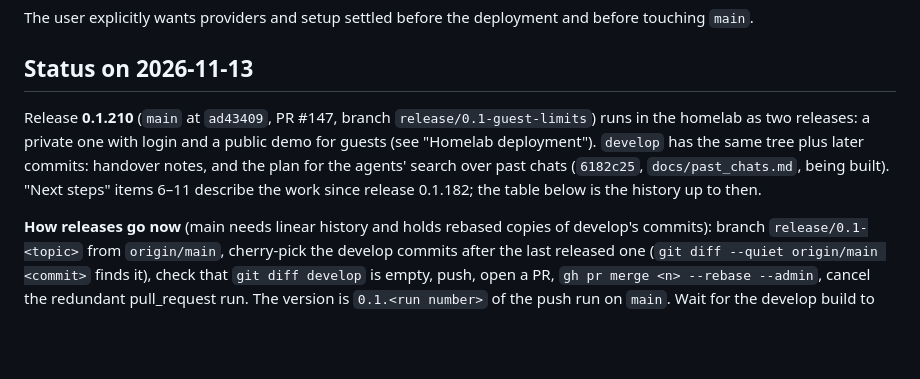
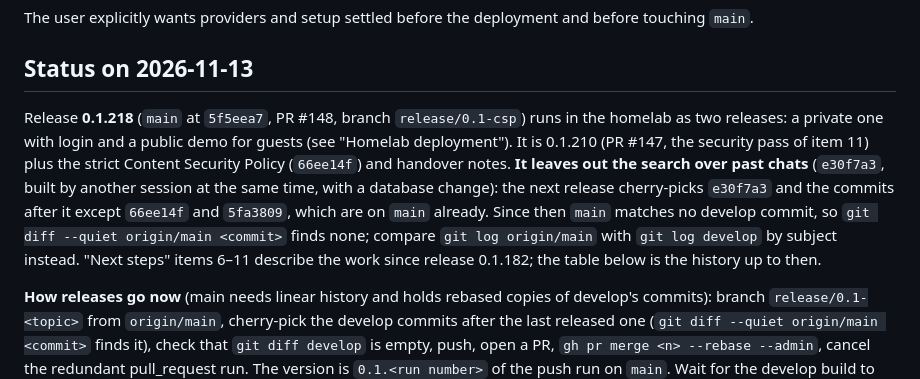
Before and after one commit to Knaeckebrothero/Advanced-LLM-Chat, a Markdown page: docs/generalization_refactor.md, the part around the change. Drawn GitHub-style; blank space fills up the shorter version.

Commit message:
Handover notes after release 0.1.218
0.1.218 is 0.1.210 with the strict Content Security Policy; it leaves out
the search over past chats, so the notes say which commits the next
release has to pick.

Co-Authored-By: Claude Opus 5.5 <noreply@anthropic.com>

```diff
--- a/docs/generalization_refactor.md
+++ b/docs/generalization_refactor.md
@@ -23,7 +23,7 @@ The user explicitly wants providers and setup settled before the deployment and
 
 ## Status on 2026-11-13
 
-Release **0.1.210** (`main` at `ad43409`, PR #147, branch `release/0.1-guest-limits`) runs in the homelab as two releases: a private one with login and a public demo for guests (see "Homelab deployment"). `develop` has the same tree plus later commits: handover notes, and the plan for the agents' search over past chats (`6182c25`, `docs/past_chats.md`, being built). "Next steps" items 6–11 describe the work since release 0.1.182; the table below is the history up to then.
+Release **0.1.218** (`main` at `5f5eea7`, PR #148, branch `release/0.1-csp`) runs in the homelab as two releases: a private one with login and a public demo for guests (see "Homelab deployment"). It is 0.1.210 (PR #147, the security pass of item 11) plus the strict Content Security Policy (`66ee14f`) and handover notes. **It leaves out the search over past chats** (`e30f7a3`, built by another session at the same time, with a database change): the next release cherry-picks `e30f7a3` and the commits after it except `66ee14f` and `5fa3809`, which are on `main` already. Since then `main` matches no develop commit, so `git diff --quiet origin/main <commit>` finds none; compare `git log origin/main` with `git log develop` by subject instead. "Next steps" items 6–11 describe the work since release 0.1.182; the table below is the history up to then.
 
 **How releases go now** (main needs linear history and holds rebased copies of develop's commits): branch `release/0.1-<topic>` from `origin/main`, cherry-pick the develop commits after the last released one (`git diff --quiet origin/main <commit>` finds it), check that `git diff develop` is empty, push, open a PR, `gh pr merge <n> --rebase --admin`, cancel the redundant pull_request run. The version is `0.1.<run number>` of the push run on `main`. Wait for the develop build to pass first when the Dockerfiles changed: it is the only build before the release. Then bump both homelab releases, the demo first (see "Homelab deployment").
 
```
